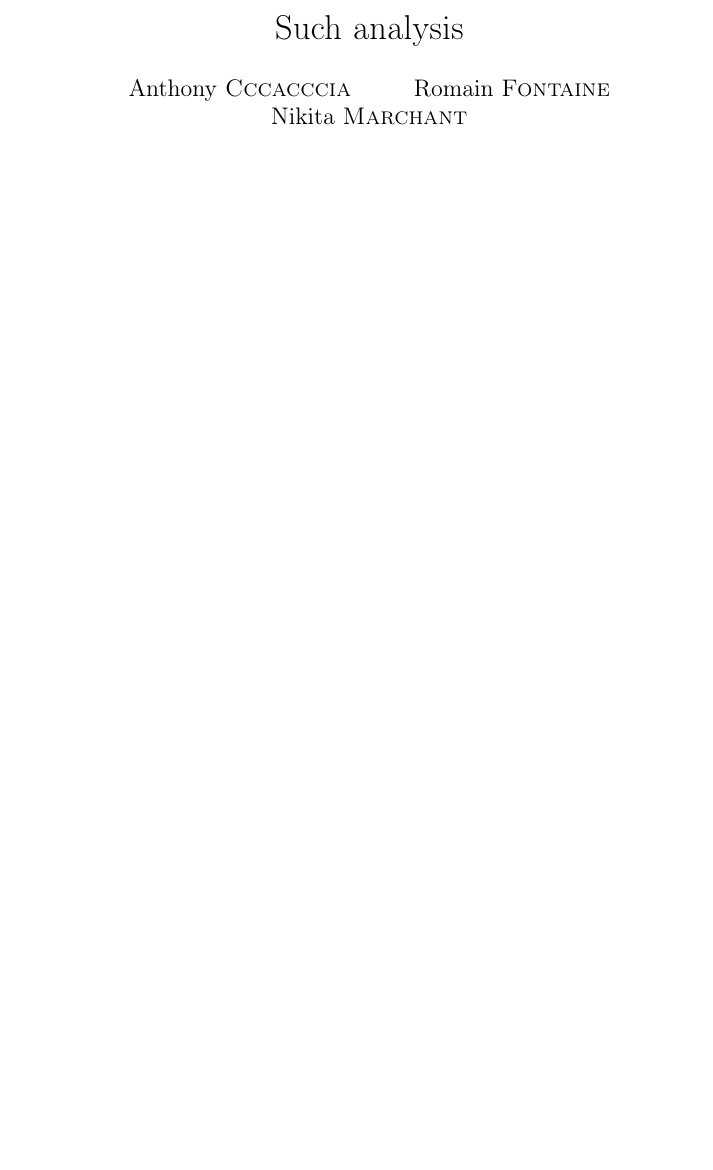
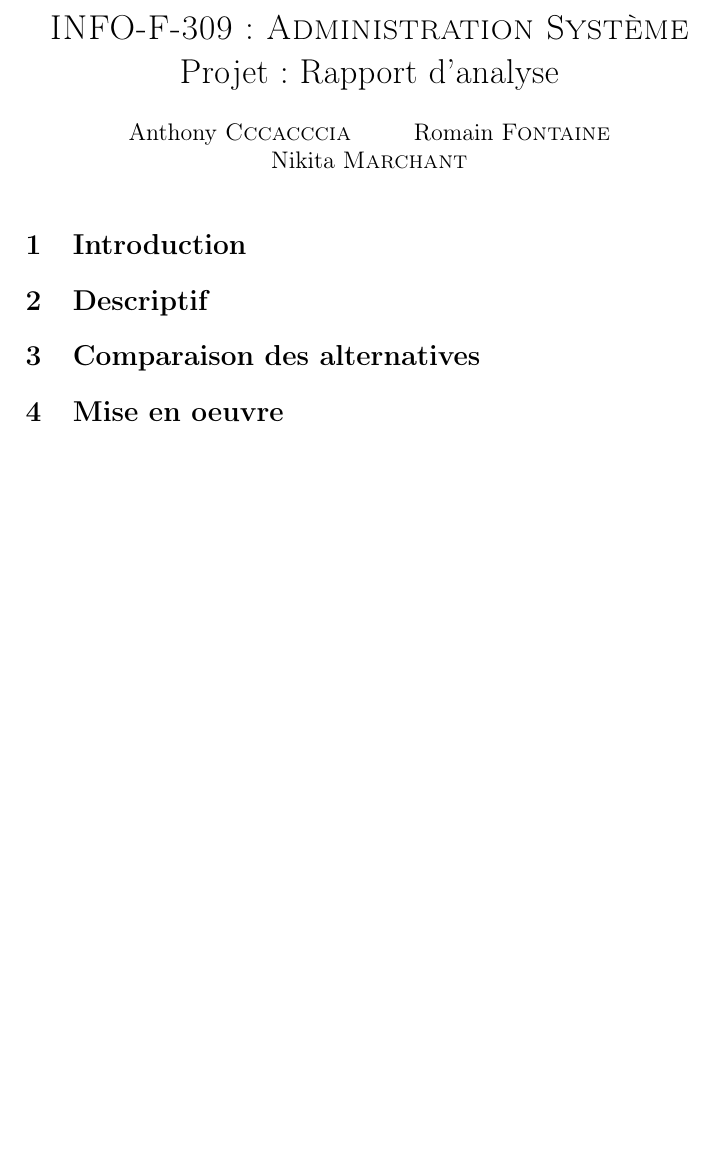
Before and after one commit to C4ptainCrunch/info-f-309, a LaTeX document (analyse/rapport.tex): part of the page, cut at the place of the change, the shorter picture padded with empty space. Compiled offline with pdfLaTeX.

Commit message:
Add titles

```diff
--- a/analyse/rapport.tex
+++ b/analyse/rapport.tex
@@ -8,7 +8,14 @@
 \usepackage{mhchem}
 \author{Anthony \textsc{Cccacccia} \and Romain \textsc{Fontaine} \and Nikita \textsc{Marchant} }
 \date{}
-\title{Such analysis}
+\title{\textsc{INFO-F-309 : Administration Système} Projet : Rapport d'analyse}
 \begin{document}
 \maketitle
+
+\section{Introduction}
+\section{Descriptif}
+\section{Comparaison des alternatives}
+\section{Mise en oeuvre}
+
+
 \end{document}
```
Also changed, not shown: 1 other file.
